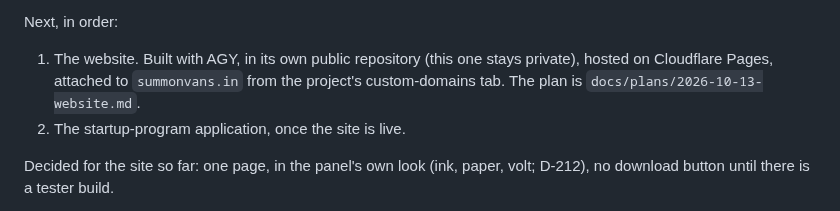
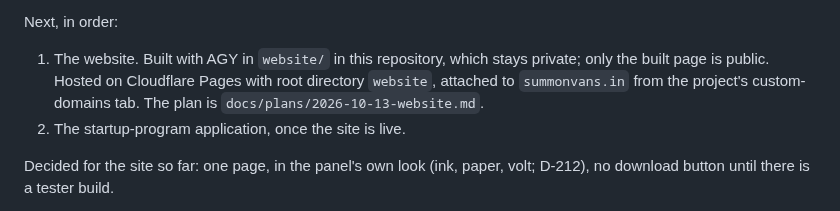
Before and after one commit to vedansh-5/SarvamAI-Hackathon, a Markdown page: AGY.md, the part around the change. Rendered like a GitHub page.

```diff
--- a/AGY.md
+++ b/AGY.md
@@ -1785,10 +1785,10 @@ Status on 2026-10-13. Nothing here is code in this repository yet.
 
 Next, in order:
 
-1. The website. Built with AGY, in its own public repository (this one stays
-   private), hosted on Cloudflare Pages, attached to `summonvans.in` from the
-   project's custom-domains tab. The plan is
-   `docs/plans/2026-10-13-website.md`.
+1. The website. Built with AGY in `website/` in this repository, which stays
+   private; only the built page is public. Hosted on Cloudflare Pages with
+   root directory `website`, attached to `summonvans.in` from the project's
+   custom-domains tab. The plan is `docs/plans/2026-10-13-website.md`.
 2. The startup-program application, once the site is live.
 
 Decided for the site so far: one page, in the panel's own look (ink, paper,
```
Also changed, not shown: docs/plans/2026-10-13-website.md (+6 -3 lines).
